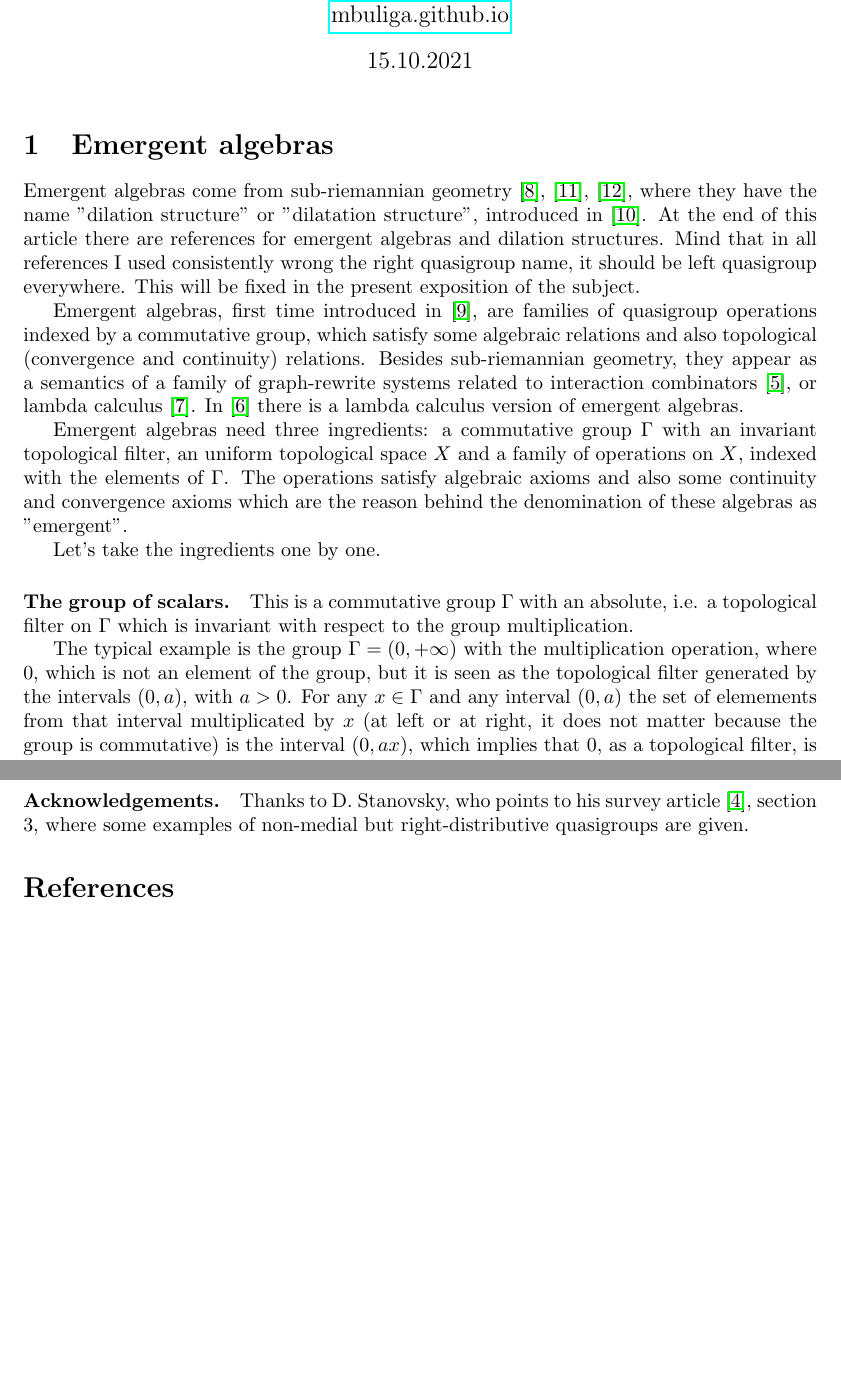
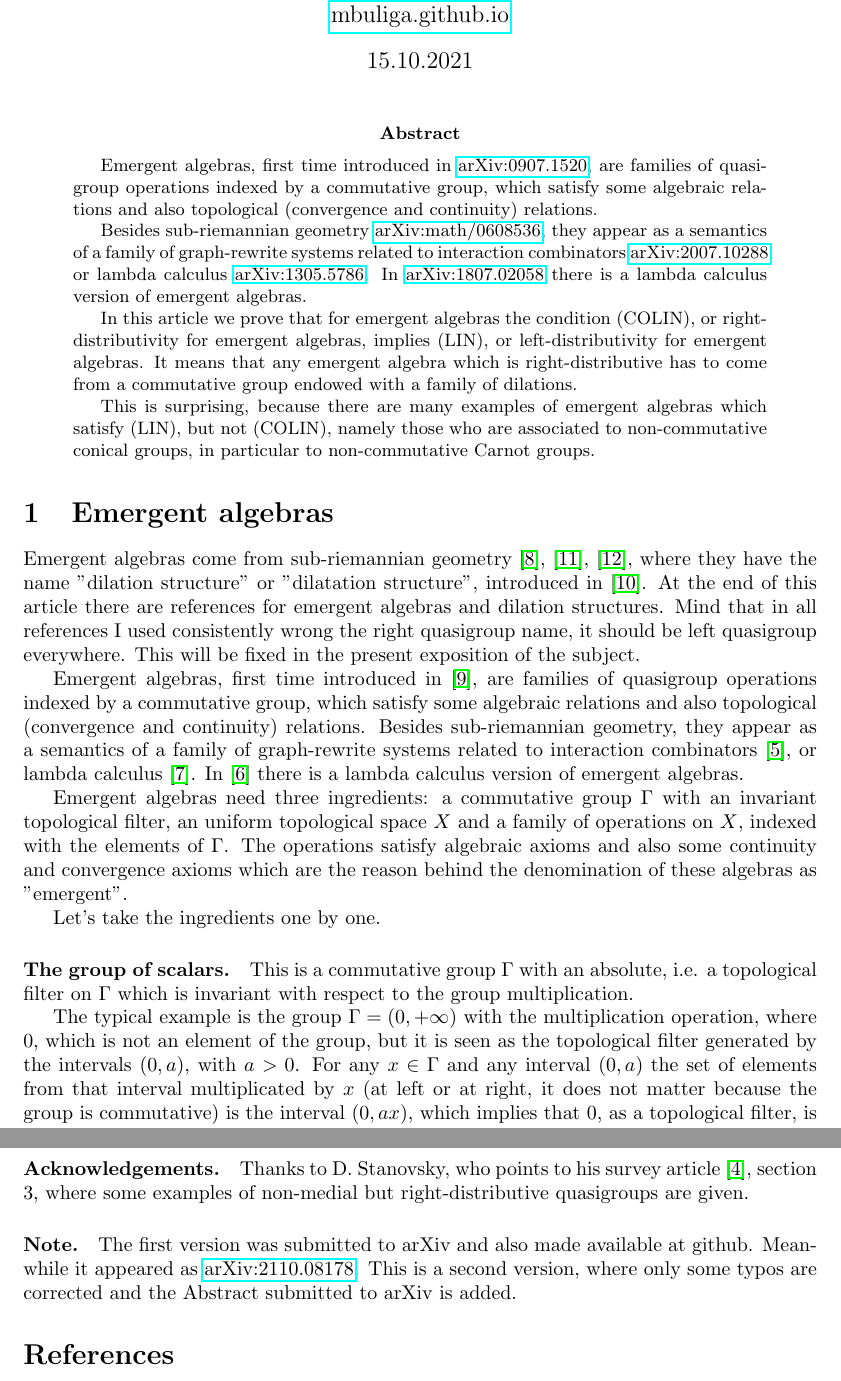
Before and after one commit to mbuliga/mbuliga.github.io, a LaTeX paper (colin/colin-rev.tex): two parts of pages 1 and 9 of 10, joined at a grey line, cut so that both start at the same text, the shorter picture padded with empty space. The pictures show the PDF file colin/colin-rev.pdf that the author committed with the source.

Commit message:
appeared as arXiv:2110.08178
some typos corrected wrt to arXiv.2110.08178 and the Abstract from the arXiv submission was added.

```diff
--- a/colin/colin-rev.tex
+++ b/colin/colin-rev.tex
@@ -79,6 +79,19 @@
 
 \maketitle
 
+\begin{abstract}
+Emergent algebras, first time introduced in \href{https://arxiv.org/abs/0907.1520}{arXiv:0907.1520}, are families of quasigroup operations indexed by a commutative group, which satisfy some algebraic relations and also topological (convergence and continuity) relations.
+
+Besides sub-riemannian geometry \href{https://arxiv.org/abs/math/0608536}{arXiv:math/0608536}, they appear as a semantics of a family of graph-rewrite systems related to interaction combinators \href{https://arxiv.org/abs/2007.10288}{arXiv:2007.10288}, or lambda calculus \href{https://arxiv.org/abs/1305.5786}{arXiv:1305.5786}. In \href{https://arxiv.org/abs/1807.02058}{arXiv:1807.02058} there is a lambda calculus version of emergent algebras.
+
+In this article we prove that for emergent algebras the condition (COLIN), or right-distributivity for emergent algebras, implies (LIN), or left-distributivity for emergent algebras. It means that any emergent algebra which is right-distributive has to come from a commutative group endowed with a family of dilations.
+
+This is surprising, because there are many examples of emergent algebras which satisfy (LIN), but not (COLIN), namely those who are associated to non-commutative conical groups, in particular to non-commutative Carnot groups.
+\end{abstract}
+
+
+
+
 
 
 \section{Emergent algebras}
@@ -88,36 +101,36 @@ At the end of this article there are references for emergent algebras and dilati
 
 Emergent algebras, first time introduced in \cite{buligairq},  are families of quasigroup operations indexed by a commutative group, which satisfy some algebraic relations and also topological (convergence and continuity) relations. Besides sub-riemannian geometry, they appear as a semantics of a family of graph-rewrite systems related to interaction combinators \cite{buligahis}, or lambda calculus \cite{buligaglc}. In \cite{buligaem} there is a lambda calculus version of emergent algebras.
 
-Emergent algebras need three ingredients: a commutative group $\Gamma$ with an invariant topological filter,
-an uniform topological space $X$ and a family of operations on $X$, indexed with the elements of $\Gamma$.  The operations satisfy algebraic axioms and also some continuity and convergence axioms which are the reason behind the denomination of these algebras as "emergent".
+Emergent algebras need three ingredients: a commutative group $\displaystyle \Gamma$ with an invariant topological filter,
+an uniform topological space $\displaystyle X$ and a family of operations on $\displaystyle X$, indexed with the elements of $\displaystyle \Gamma$.  The operations satisfy algebraic axioms and also some continuity and convergence axioms which are the reason behind the denomination of these algebras as "emergent".
 
 Let's take the ingredients one by one.
 
 
-\paragraph{The group of scalars.} This is a commutative group $\Gamma$ with an absolute, i.e. a topological filter on $\Gamma$ which is invariant with respect to the group multiplication.
+\paragraph{The group of scalars.} This is a commutative group $\displaystyle \Gamma$ with an absolute, i.e. a topological filter on $\displaystyle \Gamma$ which is invariant with respect to the group multiplication.
 
- The typical example is the group $\Gamma = (0,+\infty)$ with the  multiplication operation, where $0$, which is not an element of the group, but it is seen as the topological filter generated by the intervals $(0,a)$, with $a >0$.
-For any $x \in \Gamma$ and any interval $(0,a)$ the set of elemements from that interval multiplicated by $x$ (at left or at right, it does not matter because the group is commutative) is the interval $(0,ax)$, which implies that $0$, as a topological filter, is invariant with respect of the group operation. Such a topological filter is called an absolute. We shall use $0$ to write limits as $a \in \Gamma$ converges to $0$.
+ The typical example is the group $\displaystyle \Gamma = (0,+\infty)$ with the  multiplication operation, where $\displaystyle 0$, which is not an element of the group, but it is seen as the topological filter generated by the intervals $\displaystyle (0,a)$, with $\displaystyle a >0$.
+For any $\displaystyle x \in \Gamma$ and any interval $\displaystyle (0,a)$ the set of elements from that interval multiplicated by $\displaystyle x$ (at left or at right, it does not matter because the group is commutative) is the interval $\displaystyle (0,ax)$, which implies that $\displaystyle 0$, as a topological filter, is invariant with respect of the group operation. Such a topological filter is called an absolute. We shall use $\displaystyle 0$ to write limits as $\displaystyle a \in \Gamma$ converges to $\displaystyle 0$.
 
-Other examples of commutative groups with absolutes are $(\mathbb{Z},+)$ with $+\infty$ as absolute, or $\displaystyle \mathbb{C}^{*}$  with complex number multiplication and $0$ as absolute.
+Other examples of commutative groups with absolutes are $\displaystyle (\mathbb{Z},+)$ with $\displaystyle +\infty$ as absolute, or $\displaystyle \mathbb{C}^{*}$  with complex number multiplication and $\displaystyle 0$ as absolute.
 
-\paragraph{The uniform space.} An uniform space $X$ is a nonempty set endowed with an uniformity. An uniformity is a topological filter $\mathcal{U}$ over $X \times X$ which satisfies the properties:
+\paragraph{The uniform space.} An uniform space $\displaystyle X$ is a nonempty set endowed with an uniformity. An uniformity is a topological filter $\displaystyle \mathcal{U}$ over $\displaystyle X \times X$ which satisfies the properties:
 \begin{enumerate}
-  \item[(a)] the diagonal of $X$ $\displaystyle \left\{ (x,x) \mid x \in X \right\}$  is a subset of any $A \in \mathcal{U}$,
-  \item[(b)] for any $A \in \mathcal{U}$ we have $\displaystyle A^{-1} \in \mathcal{U}$ where $$\displaystyle A^{-1} = \left\{  (y,x) \mid (x,y) \in A \right\}$$
-  \item[(c)] for any $A,B \in \mathcal{U}$ we have $AB \in \mathcal{U}$, where  $$\displaystyle AB = \left\{ (x,w) \mid \exists y \in X \mbox{ s.t. } (x,y) \in A \mbox{ and } (y,w) \in B \right\}$$
+  \item[(a)] the diagonal of $\displaystyle X$ $\displaystyle \left\{ (x,x) \mid x \in X \right\}$  is a subset of any $\displaystyle A \in \mathcal{U}$,
+  \item[(b)] for any $\displaystyle A \in \mathcal{U}$ we have $\displaystyle A^{-1} \in \mathcal{U}$ where $$\displaystyle A^{-1} = \left\{  (y,x) \mid (x,y) \in A \right\}$$
+  \item[(c)] for any $\displaystyle A,B \in \mathcal{U}$ we have $\displaystyle AB \in \mathcal{U}$, where  $$\displaystyle AB = \left\{ (x,w) \mid \exists y \in X \mbox{ s.t. } (x,y) \in A \mbox{ and } (y,w) \in B \right\}$$
 \end{enumerate}
 
-The typical example of an uniform space is a metric space $(X,d)$, where the uniformity filter is generated by sets $A \subset X \times X$ defined for any $a > 0$ as
+The typical example of an uniform space is a metric space $\displaystyle (X,d)$, where the uniformity filter is generated by sets $\displaystyle A \subset X \times X$ defined for any $\displaystyle a > 0$ as
 $$A = \left\{ (x,y) \mid d(x,y) < a \right\}$$
-Then (a) is implied by $d(x,x) = 0$ for any $x \in X$, (b) is implied by $d(x,y) = d(y,x)$ for any $x,y \in X$ and (c) is implied by $d(x,z) \leq d(x,y) + d(y,z)$ for any $x,y,z \in X$.
+Then (a) is implied by $\displaystyle d(x,x) = 0$ for any $x \in X$, (b) is implied by $\displaystyle d(x,y) = d(y,x)$ for any $\displaystyle x,y \in X$ and (c) is implied by $\displaystyle d(x,z) \leq d(x,y) + d(y,z)$ for any $\displaystyle x,y,z \in X$.
 
-We shall use the absolute $0$ of the group of scalars $\Gamma$ with the uniformity on $X$ in statements which contain "$\lim{a \rightarrow 0} f(a,x) = g(x)$ uniformly with respect to x", for some functions $\displaystyle f: \Gamma \times X \rightarrow X$.
+We shall use the absolute $\displaystyle 0$ of the group of scalars $\displaystyle \Gamma$ with the uniformity on $\displaystyle X$ in statements which contain "$\displaystyle \lim_{a \rightarrow 0} f(a,x) = g(x)$ uniformly with respect to x", for some functions $\displaystyle f: \Gamma \times X \rightarrow X$.
 
 
 \paragraph{Definition 1.}
-An emergent algebra over a set $X$ is a family of idempotent left quasigroup operations over X,
-indexed by the group $\Gamma$, which satisfy the following algebraic and topological axioms (R1), (R2), (act) and (em). \\
+An emergent algebra over a set $\displaystyle X$ is a family of idempotent left quasigroup operations over X,
+indexed by the group $\displaystyle \Gamma$, which satisfy the following algebraic and topological axioms (R1), (R2), (act) and (em). \\
 
 
 For $\displaystyle a \in \Gamma$ let's denote the left quasigroup operations indexed by $a$ with $\displaystyle \circ_a$ and $\displaystyle \bullet_a$. Therefore
@@ -699,6 +712,8 @@ We know more, actually, namely that (COLIN) is equivalent with (SHUFFLE). Indeed
 
 \paragraph{Acknowledgements.} Thanks to D. Stanovsky, who points to his survey article \cite{stanovsky}, section 3, where some examples of non-medial but right-distributive quasigroups are given.
 
+\paragraph{Note.} The first version was submitted to arXiv and also made available at github. Meanwhile it appeared as \href{https://arxiv.org/abs/2110.08178}{arXiv:2110.08178}. This is a second version, where only some typos are corrected and the Abstract submitted to arXiv is added.
+
 \begin{thebibliography}{99}
 
 \bibitem{toyoda} K. Toyoda, On axioms of linear functions, {\it Proc. Imp. Acad. Tokyo} {\bf 17} (7), (1941), 221-226
```
Also changed, not shown: colin/colin-rev.pdf, colin/colin-rev.tex (12 more changed lines).
